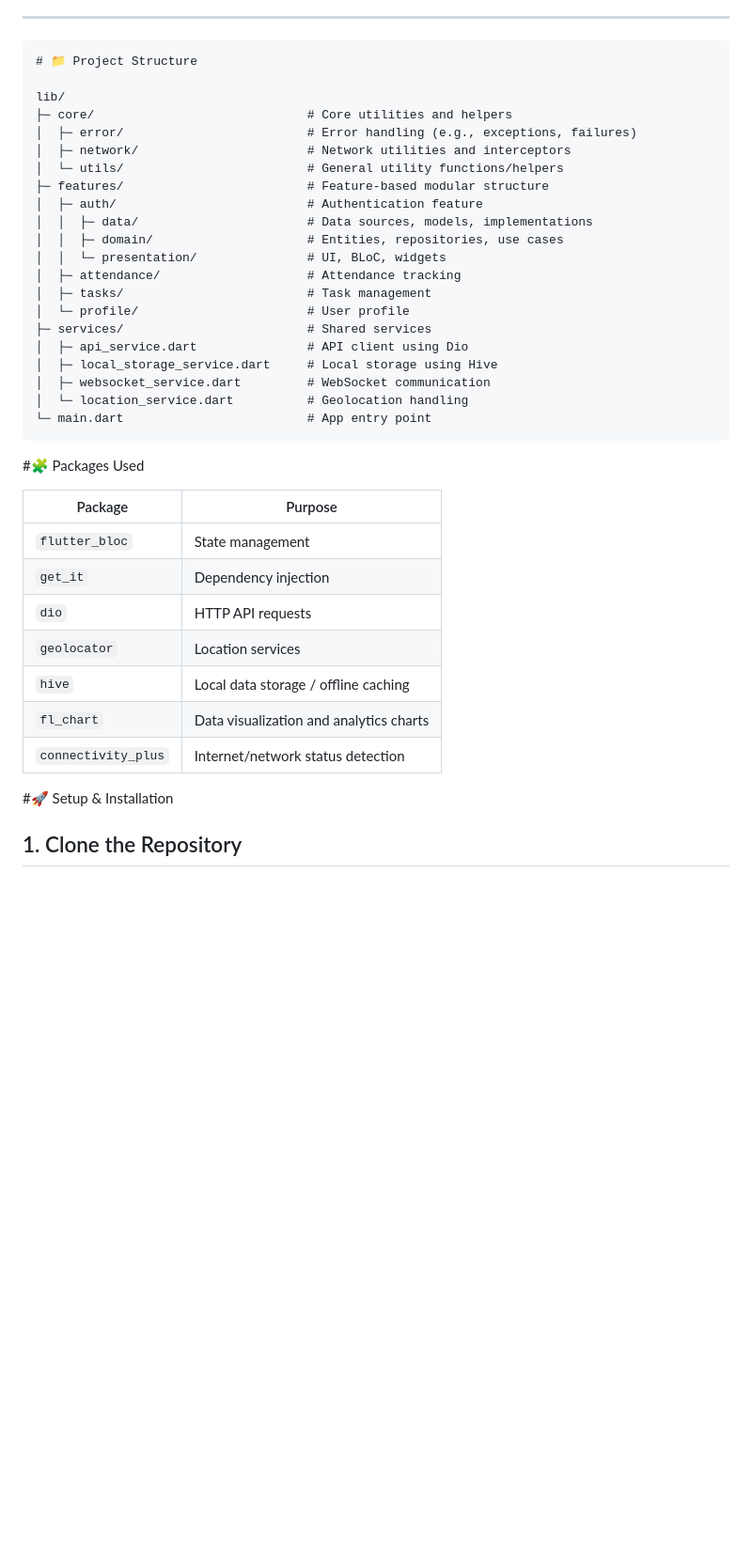
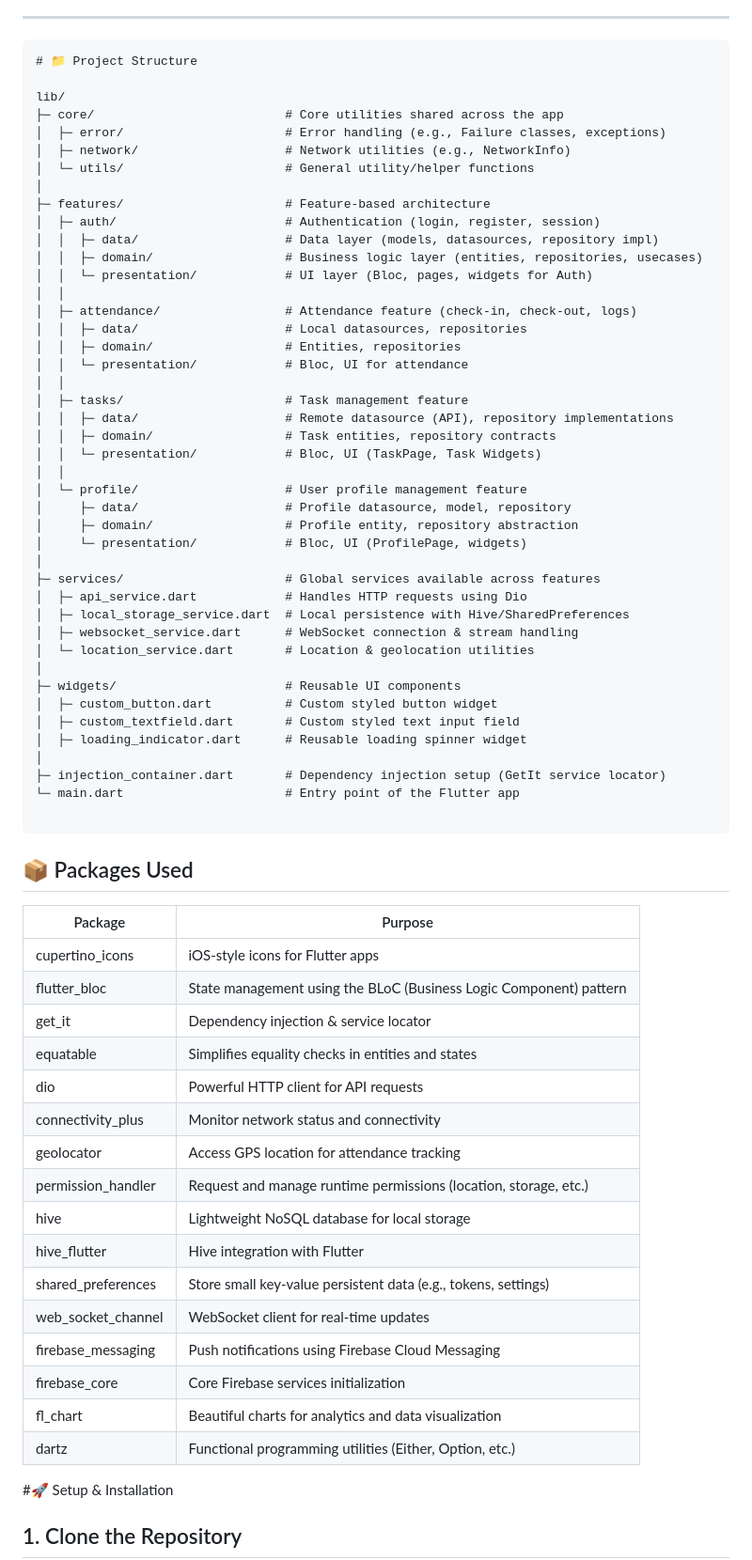
Before and after one commit to hasidmansoori/workforce_management_app, a Markdown page: README.md, the part around the change. Shown at 94% size. GitHub-like rendering; blank space fills up the shorter version.

````diff
--- a/README.md
+++ b/README.md
@@ -77,36 +77,69 @@ The app follows **Clean Architecture** with three main layers:
 # 📁 Project Structure
 
 lib/
-├─ core/                             # Core utilities and helpers
-│  ├─ error/                         # Error handling (e.g., exceptions, failures)
-│  ├─ network/                       # Network utilities and interceptors
-│  └─ utils/                         # General utility functions/helpers
-├─ features/                         # Feature-based modular structure
-│  ├─ auth/                          # Authentication feature
-│  │  ├─ data/                       # Data sources, models, implementations
-│  │  ├─ domain/                     # Entities, repositories, use cases
-│  │  └─ presentation/               # UI, BLoC, widgets
-│  ├─ attendance/                    # Attendance tracking
-│  ├─ tasks/                         # Task management
-│  └─ profile/                       # User profile
-├─ services/                         # Shared services
-│  ├─ api_service.dart               # API client using Dio
-│  ├─ local_storage_service.dart     # Local storage using Hive
-│  ├─ websocket_service.dart         # WebSocket communication
-│  └─ location_service.dart          # Geolocation handling
-└─ main.dart                         # App entry point
+├─ core/                          # Core utilities shared across the app
+│  ├─ error/                      # Error handling (e.g., Failure classes, exceptions)
+│  ├─ network/                    # Network utilities (e.g., NetworkInfo)
+│  └─ utils/                      # General utility/helper functions
+│
+├─ features/                      # Feature-based architecture
+│  ├─ auth/                       # Authentication (login, register, session)
+│  │  ├─ data/                    # Data layer (models, datasources, repository impl)
+│  │  ├─ domain/                  # Business logic layer (entities, repositories, usecases)
+│  │  └─ presentation/            # UI layer (Bloc, pages, widgets for Auth)
+│  │
+│  ├─ attendance/                 # Attendance feature (check-in, check-out, logs)
+│  │  ├─ data/                    # Local datasources, repositories
+│  │  ├─ domain/                  # Entities, repositories
+│  │  └─ presentation/            # Bloc, UI for attendance
+│  │
+│  ├─ tasks/                      # Task management feature
+│  │  ├─ data/                    # Remote datasource (API), repository implementations
+│  │  ├─ domain/                  # Task entities, repository contracts
+│  │  └─ presentation/            # Bloc, UI (TaskPage, Task Widgets)
+│  │
+│  └─ profile/                    # User profile management feature
+│     ├─ data/                    # Profile datasource, model, repository
+│     ├─ domain/                  # Profile entity, repository abstraction
+│     └─ presentation/            # Bloc, UI (ProfilePage, widgets)
+│
+├─ services/                      # Global services available across features
+│  ├─ api_service.dart            # Handles HTTP requests using Dio
+│  ├─ local_storage_service.dart  # Local persistence with Hive/SharedPreferences
+│  ├─ websocket_service.dart      # WebSocket connection & stream handling
+│  └─ location_service.dart       # Location & geolocation utilities
+│
+├─ widgets/                       # Reusable UI components
+│  ├─ custom_button.dart          # Custom styled button widget
+│  ├─ custom_textfield.dart       # Custom styled text input field
+│  ├─ loading_indicator.dart      # Reusable loading spinner widget
+│
+├─ injection_container.dart       # Dependency injection setup (GetIt service locator)
+└─ main.dart                      # Entry point of the Flutter app
+
 ```
-#🧩 Packages Used
 
-| Package             | Purpose                                 |
-| ------------------- | --------------------------------------- |
-| `flutter_bloc`      | State management                        |
-| `get_it`            | Dependency injection                    |
-| `dio`               | HTTP API requests                       |
-| `geolocator`        | Location services                       |
-| `hive`              | Local data storage / offline caching    |
-| `fl_chart`          | Data visualization and analytics charts |
-| `connectivity_plus` | Internet/network status detection       |
+## 📦 Packages Used
+
+| Package              | Purpose                                                                 |
+|----------------------|-------------------------------------------------------------------------|
+| cupertino_icons      | iOS-style icons for Flutter apps                                        |
+| flutter_bloc         | State management using the BLoC (Business Logic Component) pattern      |
+| get_it               | Dependency injection & service locator                                 |
+| equatable            | Simplifies equality checks in entities and states                      |
+| dio                  | Powerful HTTP client for API requests                                  |
+| connectivity_plus    | Monitor network status and connectivity                                |
+| geolocator           | Access GPS location for attendance tracking                           |
+| permission_handler   | Request and manage runtime permissions (location, storage, etc.)       |
+| hive                 | Lightweight NoSQL database for local storage                           |
+| hive_flutter         | Hive integration with Flutter                                          |
+| shared_preferences   | Store small key-value persistent data (e.g., tokens, settings)         |
+| web_socket_channel   | WebSocket client for real-time updates                                 |
+| firebase_messaging   | Push notifications using Firebase Cloud Messaging                      |
+| firebase_core        | Core Firebase services initialization                                  |
+| fl_chart             | Beautiful charts for analytics and data visualization                  |
+| dartz                | Functional programming utilities (Either, Option, etc.)                |
+
 
 #🚀 Setup & Installation
 
````
